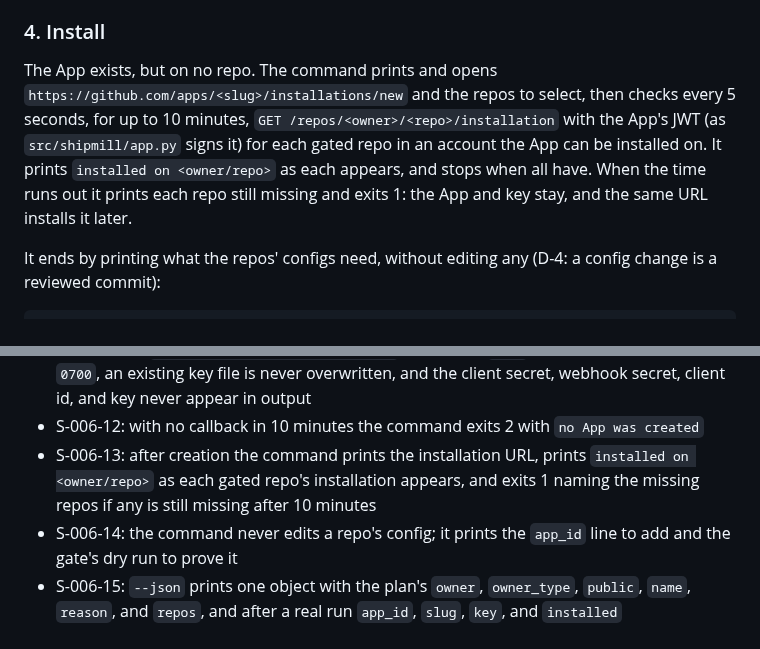
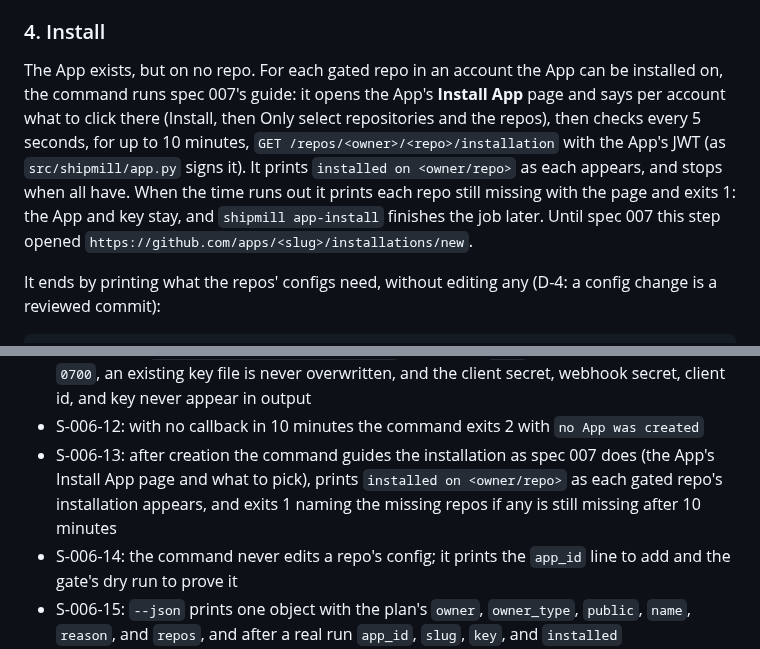
Before and after one commit to romamo/release-lanes, a Markdown page: docs/specs/006-app-create.md, 2 parts joined by grey strips. Drawn GitHub-style.

Commit message:
Move five entries out of the released 0.19.0 section
They were written under 0.19.0 after it was released, so the release plan
saw nothing pending. 0.19.0 now matches its tag, and the entries sit under
Unreleased. Spec 006's Install step now names spec 007's guide.

Co-Authored-By: Claude Opus 5.5 <noreply@anthropic.com>

```diff
--- a/docs/specs/006-app-create.md
+++ b/docs/specs/006-app-create.md
@@ -133,13 +133,14 @@ With no callback after 10 minutes, the command exits 2 with `no App was created`
 
 ### 4. Install
 
-The App exists, but on no repo. The command prints and opens
-`https://github.com/apps/<slug>/installations/new` and the repos to select, then checks
-every 5 seconds, for up to 10 minutes, `GET /repos/<owner>/<repo>/installation` with the
-App's JWT (as `src/shipmill/app.py` signs it) for each gated repo in an account the App can
-be installed on. It prints `installed on <owner/repo>` as each appears, and stops when all
-have. When the time runs out it prints each repo still missing and exits 1: the App and key
-stay, and the same URL installs it later.
+The App exists, but on no repo. For each gated repo in an account the App can be installed
+on, the command runs spec 007's guide: it opens the App's **Install App** page and says per
+account what to click there (Install, then Only select repositories and the repos), then
+checks every 5 seconds, for up to 10 minutes, `GET /repos/<owner>/<repo>/installation` with
+the App's JWT (as `src/shipmill/app.py` signs it). It prints `installed on <owner/repo>` as
+each appears, and stops when all have. When the time runs out it prints each repo still
+missing with the page and exits 1: the App and key stay, and `shipmill app-install` finishes
+the job later. Until spec 007 this step opened `https://github.com/apps/<slug>/installations/new`.
 
 It ends by printing what the repos' configs need, without editing any (D-4: a config change
 is a reviewed commit):
@@ -175,7 +176,7 @@ then prove it: shipmill --repo <gate checkout> gate <owner/repo> --dry-run
 - S-006-10: the server listens on `127.0.0.1` only, and a callback with a missing or wrong `state` writes nothing and leaves the flow waiting
 - S-006-11: the code is exchanged through `POST /app-manifests/<code>/conversions`; the key is written to `~/.config/shipmill/app-<id>.pem` with mode `0600` in a directory with mode `0700`, an existing key file is never overwritten, and the client secret, webhook secret, client id, and key never appear in output
 - S-006-12: with no callback in 10 minutes the command exits 2 with `no App was created`
-- S-006-13: after creation the command prints the installation URL, prints `installed on <owner/repo>` as each gated repo's installation appears, and exits 1 naming the missing repos if any is still missing after 10 minutes
+- S-006-13: after creation the command guides the installation as spec 007 does (the App's Install App page and what to pick), prints `installed on <owner/repo>` as each gated repo's installation appears, and exits 1 naming the missing repos if any is still missing after 10 minutes
 - S-006-14: the command never edits a repo's config; it prints the `app_id` line to add and the gate's dry run to prove it
 - S-006-15: `--json` prints one object with the plan's `owner`, `owner_type`, `public`, `name`, `reason`, and `repos`, and after a real run `app_id`, `slug`, `key`, and `installed`
 - S-006-16: `docs/install.md` and `skills/shipmill-setup/SKILL.md` document `shipmill app-create`, the plan's rules, and `--dry-run`, and keep the manual steps as the fallback
```
Also changed, not shown: CHANGELOG.md (+20 -14 lines).
